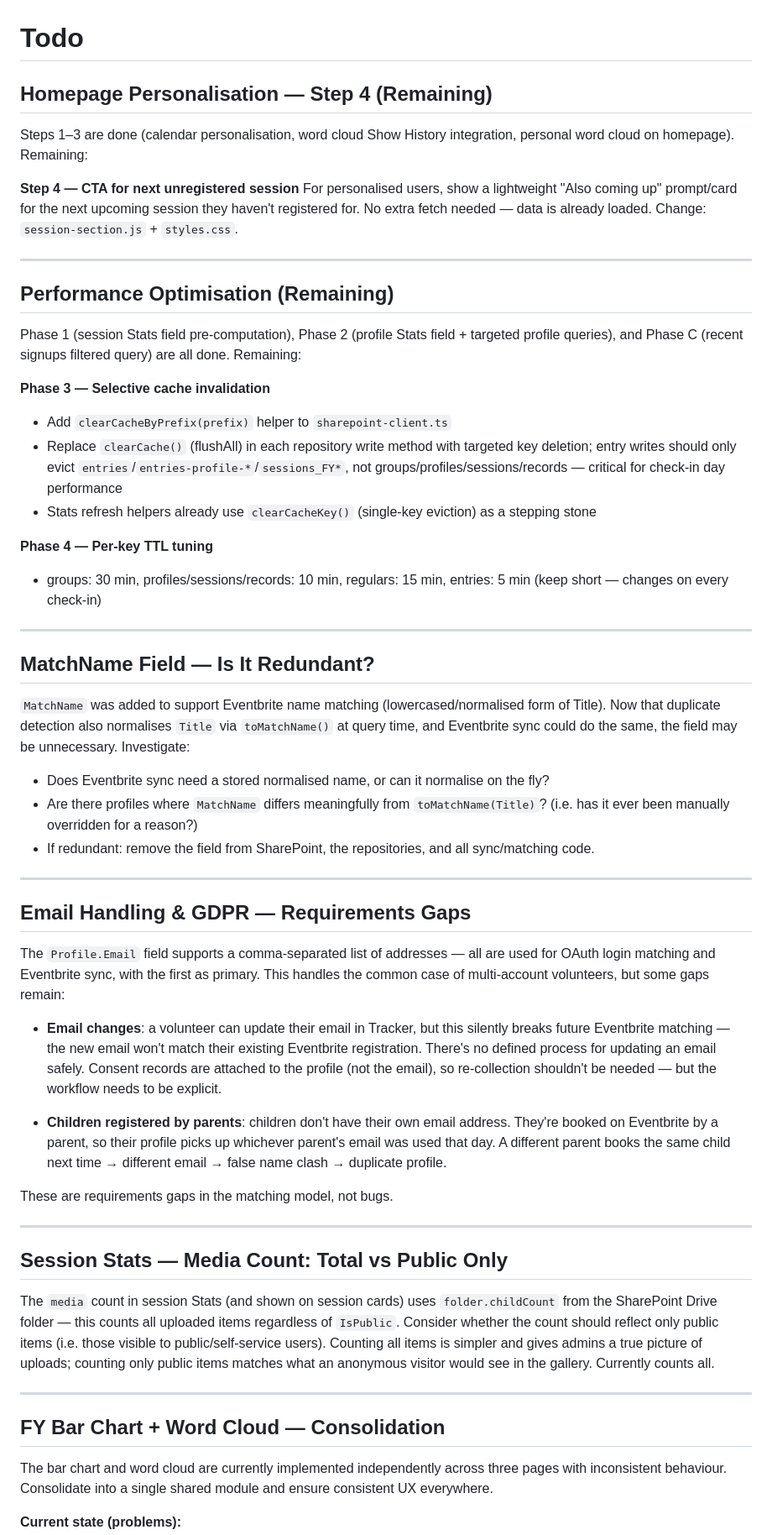
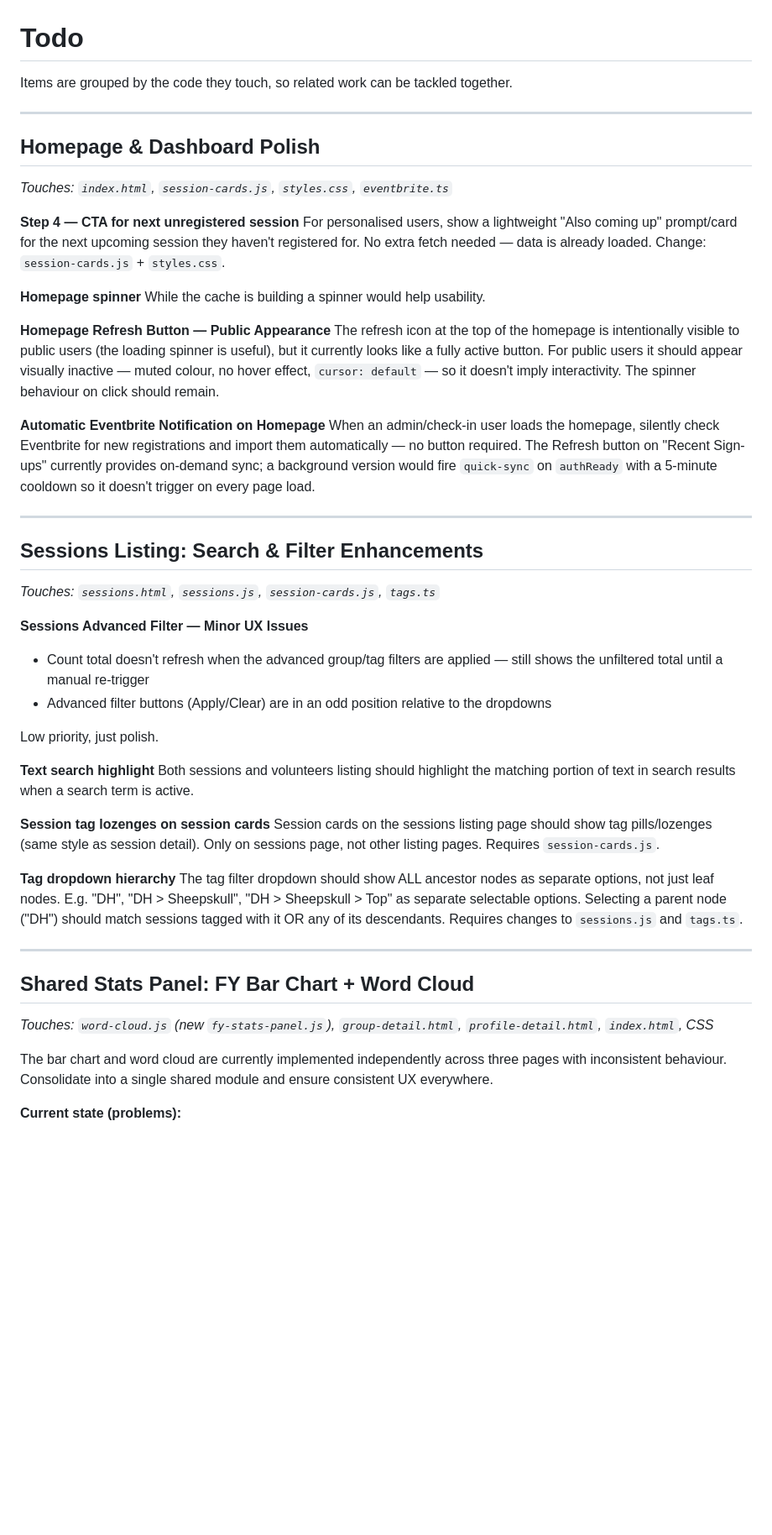
Before and after one commit to gothandy/dtv-tracker-app, a Markdown page: docs/todo.md, the part around one of its changes. Shown at 84% size. Drawn GitHub-style; blank space fills up the shorter version.

```diff
--- a/docs/todo.md
+++ b/docs/todo.md
@@ -1,64 +1,48 @@
 # Todo
 
-## Homepage Personalisation — Step 4 (Remaining)
-
-Steps 1–3 are done (calendar personalisation, word cloud Show History integration, personal word cloud on homepage). Remaining:
-
-**Step 4 — CTA for next unregistered session**
-For personalised users, show a lightweight "Also coming up" prompt/card for the next upcoming session they haven't registered for. No extra fetch needed — data is already loaded. Change: `session-section.js` + `styles.css`.
+Items are grouped by the code they touch, so related work can be tackled together.
 
 ---
 
-## Performance Optimisation (Remaining)
+## Homepage & Dashboard Polish
+*Touches: `index.html`, `session-cards.js`, `styles.css`, `eventbrite.ts`*
 
-Phase 1 (session Stats field pre-computation), Phase 2 (profile Stats field + targeted profile queries), and Phase C (recent signups filtered query) are all done. Remaining:
+**Step 4 — CTA for next unregistered session**
+For personalised users, show a lightweight "Also coming up" prompt/card for the next upcoming session they haven't registered for. No extra fetch needed — data is already loaded. Change: `session-cards.js` + `styles.css`.
 
-**Phase 3 — Selective cache invalidation**
-- Add `clearCacheByPrefix(prefix)` helper to `sharepoint-client.ts`
-- Replace `clearCache()` (flushAll) in each repository write method with targeted key deletion; entry writes should only evict `entries`/`entries-profile-*`/`sessions_FY*`, not groups/profiles/sessions/records — critical for check-in day performance
-- Stats refresh helpers already use `clearCacheKey()` (single-key eviction) as a stepping stone
+**Homepage spinner**
+While the cache is building a spinner would help usability.
 
-**Phase 4 — Per-key TTL tuning**
-- groups: 30 min, profiles/sessions/records: 10 min, regulars: 15 min, entries: 5 min (keep short — changes on every check-in)
+**Homepage Refresh Button — Public Appearance**
+The refresh icon at the top of the homepage is intentionally visible to public users (the loading spinner is useful), but it currently looks like a fully active button. For public users it should appear visually inactive — muted colour, no hover effect, `cursor: default` — so it doesn't imply interactivity. The spinner behaviour on click should remain.
+
+**Automatic Eventbrite Notification on Homepage**
+When an admin/check-in user loads the homepage, silently check Eventbrite for new registrations and import them automatically — no button required. The Refresh button on "Recent Sign-ups" currently provides on-demand sync; a background version would fire `quick-sync` on `authReady` with a 5-minute cooldown so it doesn't trigger on every page load.
 
 ---
 
-## MatchName Field — Is It Redundant?
+## Sessions Listing: Search & Filter Enhancements
+*Touches: `sessions.html`, `sessions.js`, `session-cards.js`, `tags.ts`*
 
-`MatchName` was added to support Eventbrite name matching (lowercased/normalised form of Title). Now that duplicate detection also normalises `Title` via `toMatchName()` at query time, and Eventbrite sync could do the same, the field may be unnecessary. Investigate:
-- Does Eventbrite sync need a stored normalised name, or can it normalise on the fly?
-- Are there profiles where `MatchName` differs meaningfully from `toMatchName(Title)`? (i.e. has it ever been manually overridden for a reason?)
-- If redundant: remove the field from SharePoint, the repositories, and all sync/matching code.
+**Sessions Advanced Filter — Minor UX Issues**
+- Count total doesn't refresh when the advanced group/tag filters are applied — still shows the unfiltered total until a manual re-trigger
+- Advanced filter buttons (Apply/Clear) are in an odd position relative to the dropdowns
+
+Low priority, just polish.
+
+**Text search highlight**
+Both sessions and volunteers listing should highlight the matching portion of text in search results when a search term is active.
+
+**Session tag lozenges on session cards**
+Session cards on the sessions listing page should show tag pills/lozenges (same style as session detail). Only on sessions page, not other listing pages. Requires `session-cards.js`.
+
+**Tag dropdown hierarchy**
+The tag filter dropdown should show ALL ancestor nodes as separate options, not just leaf nodes. E.g. "DH", "DH > Sheepskull", "DH > Sheepskull > Top" as separate selectable options. Selecting a parent node ("DH") should match sessions tagged with it OR any of its descendants. Requires changes to `sessions.js` and `tags.ts`.
 
 ---
 
-## Email Handling & GDPR — Requirements Gaps
-
-The `Profile.Email` field supports a comma-separated list of addresses — all are used
-for OAuth login matching and Eventbrite sync, with the first as primary. This handles
-the common case of multi-account volunteers, but some gaps remain:
-
-- **Email changes**: a volunteer can update their email in Tracker, but this silently
-  breaks future Eventbrite matching — the new email won't match their existing
-  Eventbrite registration. There's no defined process for updating an email safely.
-  Consent records are attached to the profile (not the email), so re-collection
-  shouldn't be needed — but the workflow needs to be explicit.
-
-- **Children registered by parents**: children don't have their own email address.
-  They're booked on Eventbrite by a parent, so their profile picks up whichever
-  parent's email was used that day. A different parent books the same child next time
-  → different email → false name clash → duplicate profile.
-
-These are requirements gaps in the matching model, not bugs.
-
----
-
-## Session Stats — Media Count: Total vs Public Only
-The `media` count in session Stats (and shown on session cards) uses `folder.childCount` from the SharePoint Drive folder — this counts all uploaded items regardless of `IsPublic`. Consider whether the count should reflect only public items (i.e. those visible to public/self-service users). Counting all items is simpler and gives admins a true picture of uploads; counting only public items matches what an anonymous visitor would see in the gallery. Currently counts all.
-
----
-
-## FY Bar Chart + Word Cloud — Consolidation
+## Shared Stats Panel: FY Bar Chart + Word Cloud
+*Touches: `word-cloud.js` (new `fy-stats-panel.js`), `group-detail.html`, `profile-detail.html`, `index.html`, CSS*
 
 The bar chart and word cloud are currently implemented independently across three pages with inconsistent behaviour. Consolidate into a single shared module and ensure consistent UX everywhere.
 
```
Also changed, not shown: other parts of docs/todo.md (+168 -112 lines), claude.md (+1 -0 lines), docs/bugs.md (added, +6 -0 lines).
